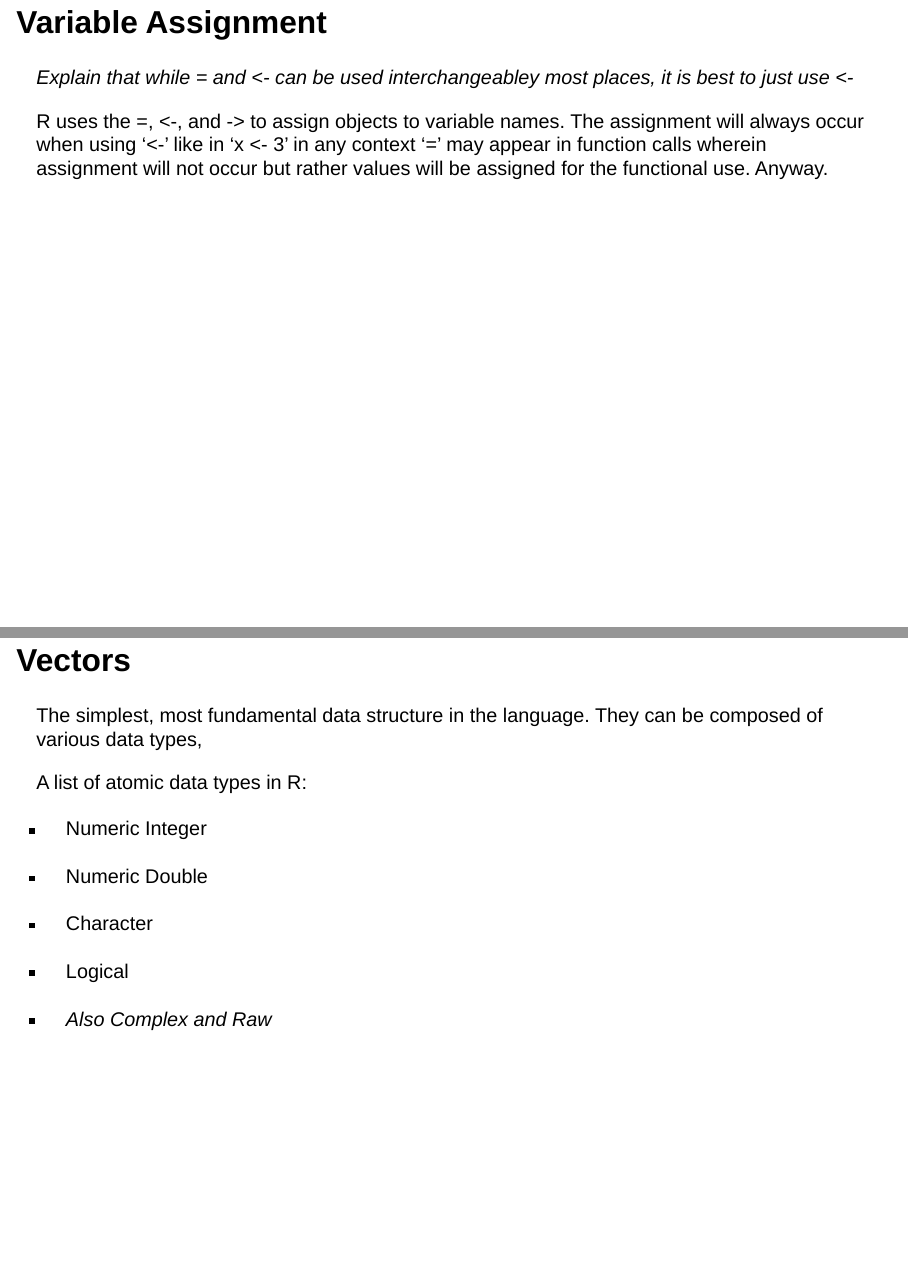
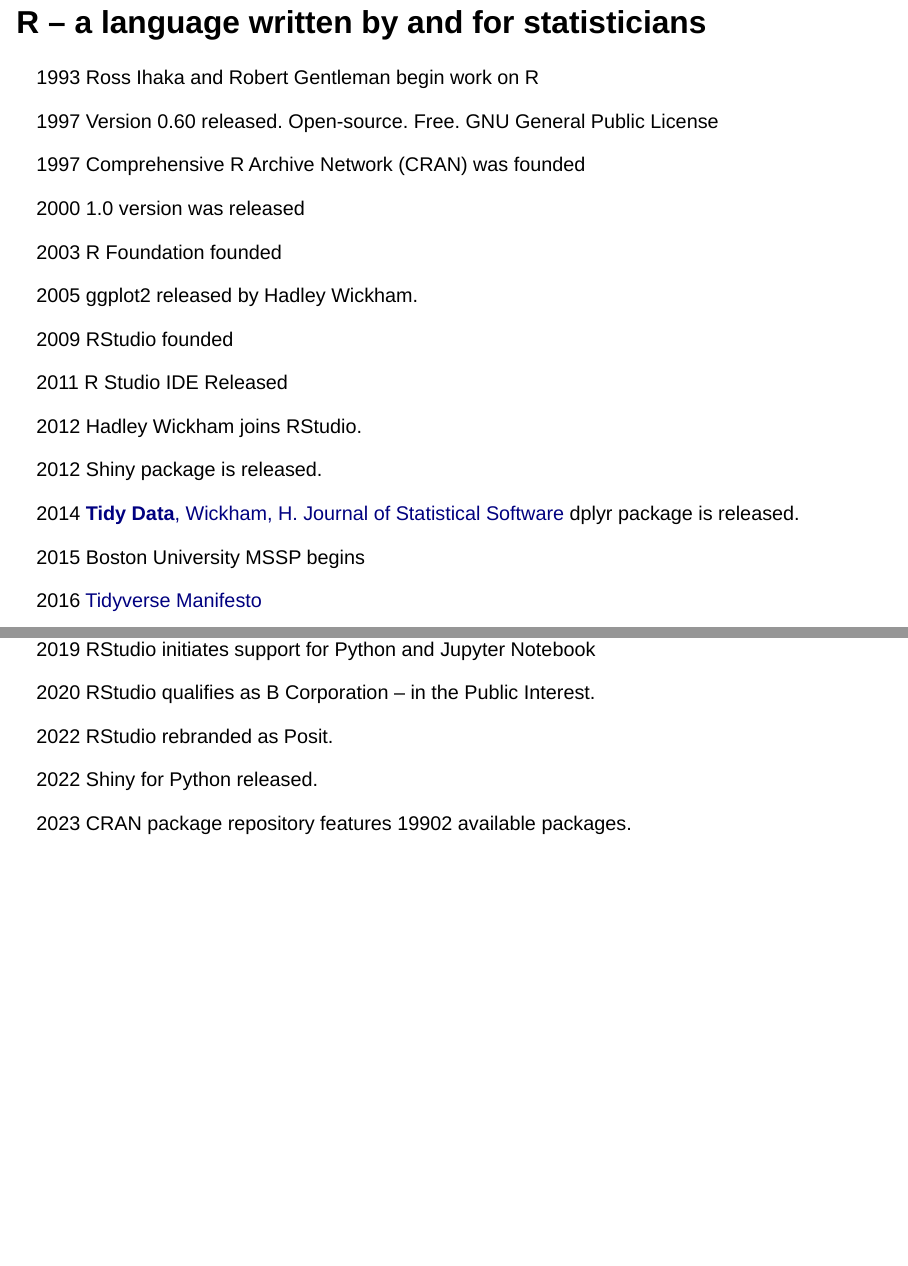
Before and after one commit to Fall-R-bootcamp-sessions-ma615-classes/CP-2--Basic-R-1--T-Aug-15, a Quarto document (CP-2-Lecture.qmd): pages 3 and 4 of 11 before the commit and pages 3 and 4 of 14 after it, joined at a grey line. Rendered offline with R 4.5, knitr and Pandoc in place of Quarto, with nearby package versions; drawn as Slidy slides in place of the format the file asks for.

Commit message:
cp2 slides update

````diff
--- a/CP-2-Lecture.qmd
+++ b/CP-2-Lecture.qmd
@@ -16,6 +16,76 @@
 
 
 # <span style="font-weight:normal;font-size:48px ">R Orientation</span>
+
+## R -- a language written by and for statisticians {.scrollable}
+
+<div style="font-size: 24px">
+  1993  Ross Ihaka and Robert Gentleman begin work on R
+  <!-- to support statistics courses at the University of Aukland.
+  R runs S programs and borrows features from Scheme a functional language that is a Common Lisp implementation produced at the MIT AI Lab. -->
+
+<!--  1995, statistician Martin Mächler convinced Ihaka and Gentleman to make R free and open-source under the GNU General Public License. -->
+
+  1997 Version 0.60 released. Open-source. Free. GNU General Public License
+
+  1997 Comprehensive R Archive Network (CRAN) was founded
+
+  <!-- in 1997 by Kurt Hornik and Fritz Leisch to host R's source code, executable files, documentation, and user-created packages.[18] -->
+
+
+  2000 1.0 version was released
+
+  2003 R Foundation founded
+
+  2005 ggplot2 released by Hadley Wickham.
+
+  <!-- Created by Hadley Wickham in 2005, ggplot2 is an implementation of Leland Wilkinson's Grammar of Graphics—a general scheme for data visualization which breaks up graphs into semantic components such as scales and layers. -->
+
+
+
+
+  2009 RStudio founded
+
+  <!-- on a "vision of creating high quality open-source software for data scientists." -->
+
+
+ 2011 R Studio IDE Released
+
+ 2012 Hadley Wickham joins RStudio.
+
+ 2012 Shiny package is released.
+
+
+ 2014 [**Tidy Data**, Wickham, H. Journal of Statistical Software](https://www.jstatsoft.org/article/view/v059i10)
+      dplyr package is released.
+
+ 2015 Boston University MSSP begins
+
+ 2016 [Tidyverse Manifesto](https://posit.co/blog/tidyverse-1-0-0/)
+
+ 2019 RStudio initiates support for Python and Jupyter Notebook
+
+ 2020 RStudio qualifies as B Corporation -- in the Public Interest.
+
+ 2022 RStudio rebranded as Posit.
+
+ 2022 Shiny for Python released.
+
+ 2023 CRAN package repository features 19902 available packages.
+
+ </div>
+
+## R at Bootcamp and MA615
+
+
+```{r fig.width=8,echo=FALSE}
+
+library(png)
+library(grid)
+
+img <- readPNG("images/Fall23-overview-3.png")
+grid.raster(img)
+```
 
 
 # Variable Assignment
````
Also changed, not shown: images/Fall23-overview-3.png (added).
